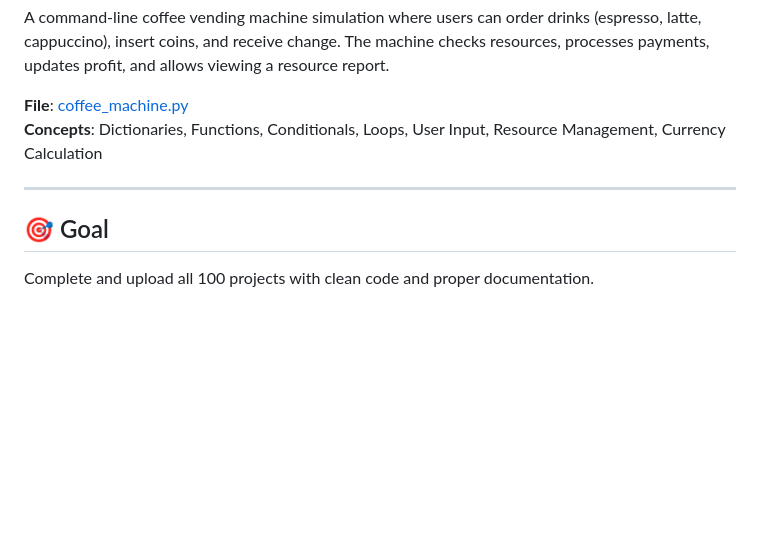
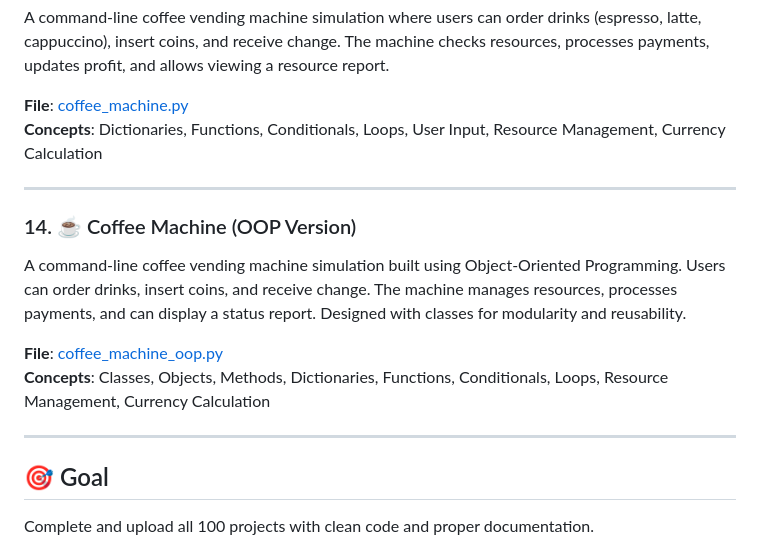
Before and after one commit to samaygangwal21/100-days-of-python, a Markdown page: README.md, the part around the change. GitHub-like rendering; blank space fills up the shorter version.

Commit message:
Update README with Coffee machine using OOPs

```diff
--- a/README.md
+++ b/README.md
@@ -121,6 +121,15 @@ A command-line coffee vending machine simulation where users can order drinks (e
 
 ---
 
+### 14. ☕ Coffee Machine (OOP Version)
+
+A command-line coffee vending machine simulation built using Object-Oriented Programming. Users can order drinks, insert coins, and receive change. The machine manages resources, processes payments, and can display a status report. Designed with classes for modularity and reusability.
+
+**File**: [coffee_machine_oop.py](Coffee_Machine_usingOOPs/main.py)
+**Concepts**: Classes, Objects, Methods, Dictionaries, Functions, Conditionals, Loops, Resource Management, Currency Calculation
+
+---
+
 ## 🎯 Goal
 
 Complete and upload all 100 projects with clean code and proper documentation.
```
